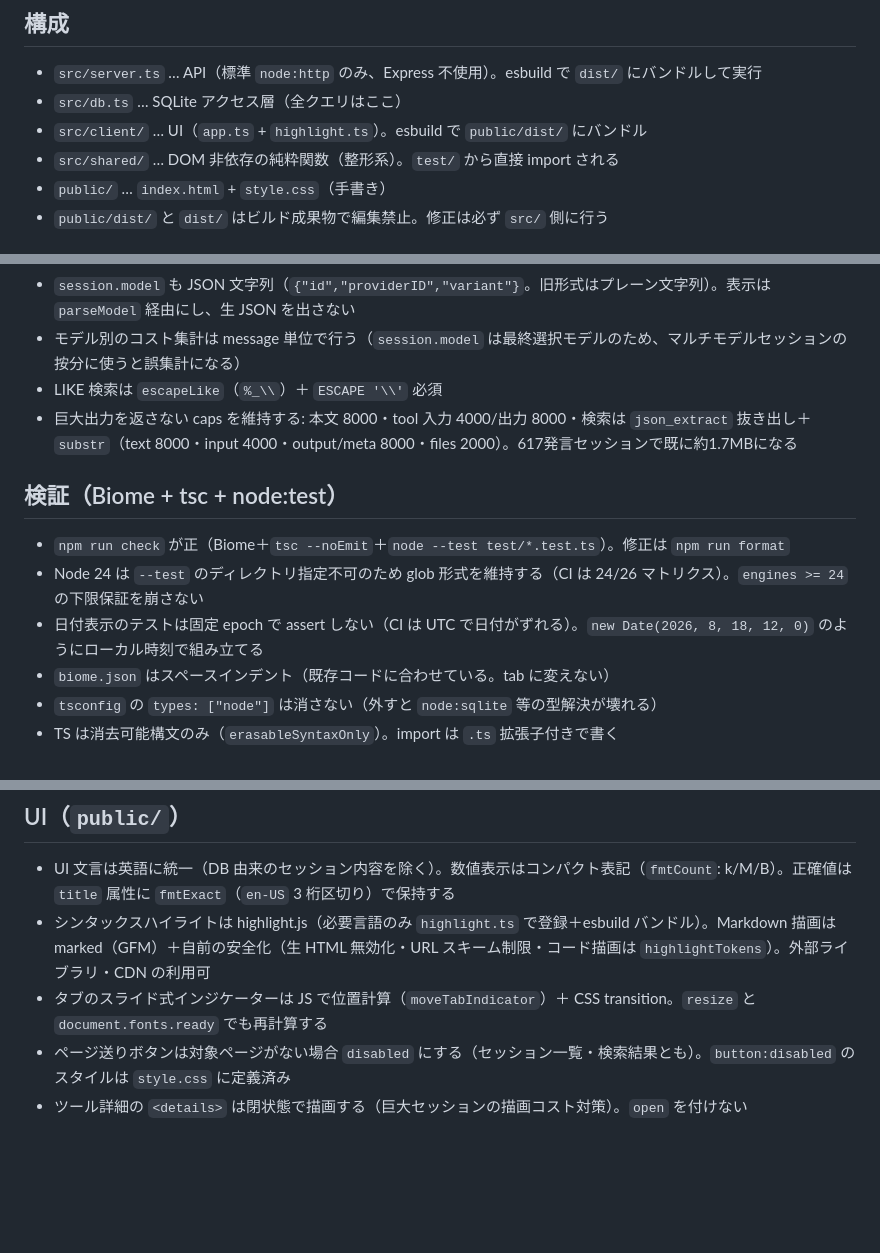
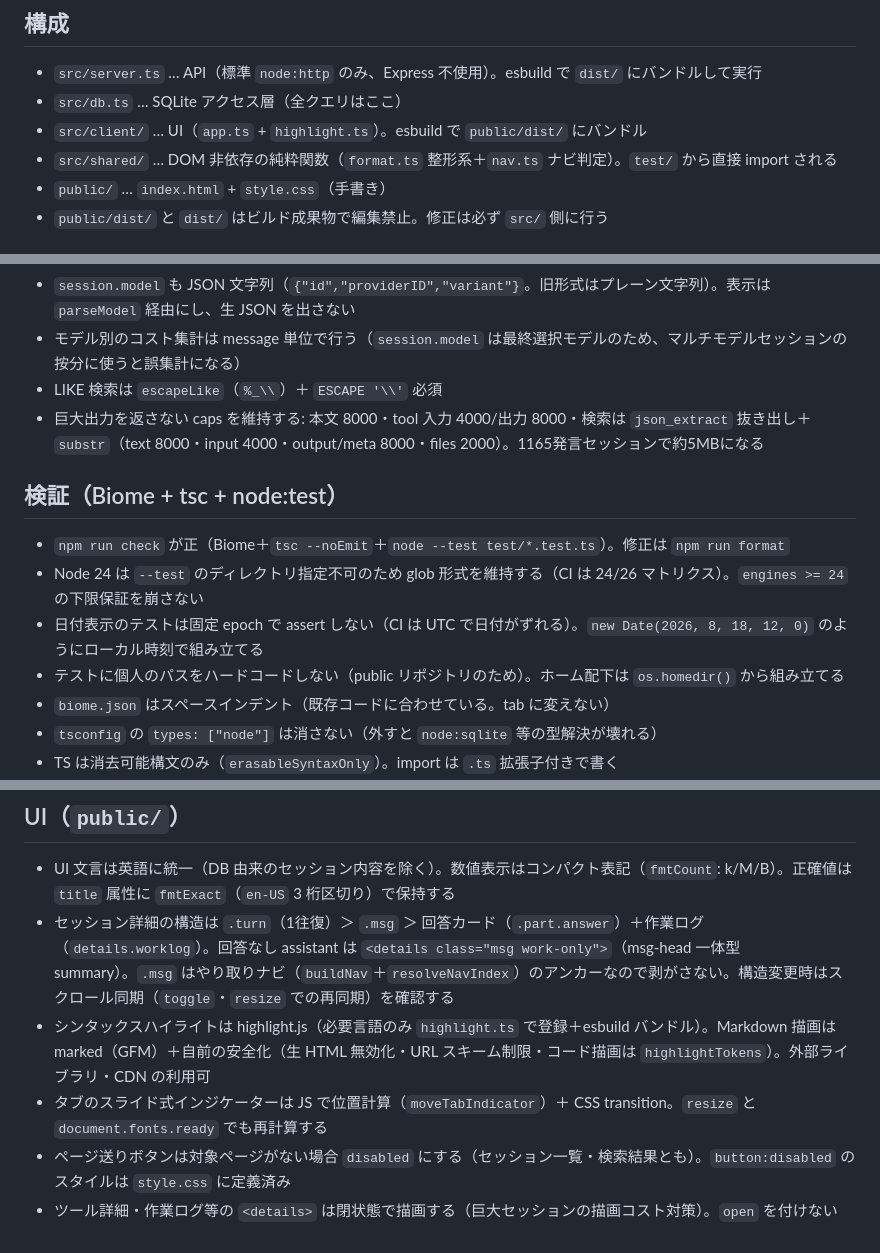
Before and after one commit to fhiraki/opencode-history-viewer, a Markdown page: AGENTS.md, 3 parts joined by grey strips. Rendered like a GitHub page; blank space fills up the shorter version.

Commit message:
AGENTS.mdを現状に合わせて更新（nav・ターン構造・caps実測値）

```diff
--- a/AGENTS.md
+++ b/AGENTS.md
@@ -4,7 +4,7 @@
 - `src/server.ts` … API（標準 `node:http` のみ、Express 不使用）。esbuild で `dist/` にバンドルして実行
 - `src/db.ts` … SQLite アクセス層（全クエリはここ）
 - `src/client/` … UI（`app.ts` + `highlight.ts`）。esbuild で `public/dist/` にバンドル
-- `src/shared/` … DOM 非依存の純粋関数（整形系）。`test/` から直接 import される
+- `src/shared/` … DOM 非依存の純粋関数（`format.ts` 整形系＋`nav.ts` ナビ判定）。`test/` から直接 import される
 - `public/` … `index.html` + `style.css`（手書き）
 - `public/dist/` と `dist/` はビルド成果物で編集禁止。修正は必ず `src/` 側に行う
 
@@ -28,12 +28,13 @@
 - `session.model` も JSON 文字列（`{"id","providerID","variant"}`。旧形式はプレーン文字列）。表示は `parseModel` 経由にし、生 JSON を出さない
 - モデル別のコスト集計は message 単位で行う（`session.model` は最終選択モデルのため、マルチモデルセッションの按分に使うと誤集計になる）
 - LIKE 検索は `escapeLike`（`%_\\`）＋ `ESCAPE '\\'` 必須
-- 巨大出力を返さない caps を維持する: 本文 8000・tool 入力 4000/出力 8000・検索は `json_extract` 抜き出し＋`substr`（text 8000・input 4000・output/meta 8000・files 2000）。617発言セッションで既に約1.7MBになる
+- 巨大出力を返さない caps を維持する: 本文 8000・tool 入力 4000/出力 8000・検索は `json_extract` 抜き出し＋`substr`（text 8000・input 4000・output/meta 8000・files 2000）。1165発言セッションで約5MBになる
 
 ## 検証（Biome + tsc + node:test）
 - `npm run check` が正（Biome＋`tsc --noEmit`＋`node --test test/*.test.ts`）。修正は `npm run format`
 - Node 24 は `--test` のディレクトリ指定不可のため glob 形式を維持する（CI は 24/26 マトリクス）。`engines >= 24` の下限保証を崩さない
 - 日付表示のテストは固定 epoch で assert しない（CI は UTC で日付がずれる）。`new Date(2026, 8, 18, 12, 0)` のようにローカル時刻で組み立てる
+- テストに個人のパスをハードコードしない（public リポジトリのため）。ホーム配下は `os.homedir()` から組み立てる
 - `biome.json` はスペースインデント（既存コードに合わせている。tab に変えない）
 - `tsconfig` の `types: ["node"]` は消さない（外すと `node:sqlite` 等の型解決が壊れる）
 - TS は消去可能構文のみ（`erasableSyntaxOnly`）。import は `.ts` 拡張子付きで書く
@@ -46,7 +47,8 @@
 
 ## UI（`public/`）
 - UI 文言は英語に統一（DB 由来のセッション内容を除く）。数値表示はコンパクト表記（`fmtCount`: k/M/B）。正確値は `title` 属性に `fmtExact`（`en-US` 3 桁区切り）で保持する
+- セッション詳細の構造は `.turn`（1往復）＞ `.msg` ＞ 回答カード（`.part.answer`）＋作業ログ（`details.worklog`）。回答なし assistant は `<details class="msg work-only">`（msg-head 一体型 summary）。`.msg` はやり取りナビ（`buildNav`＋`resolveNavIndex`）のアンカーなので剥がさない。構造変更時はスクロール同期（`toggle`・`resize` での再同期）を確認する
 - シンタックスハイライトは highlight.js（必要言語のみ `highlight.ts` で登録＋esbuild バンドル）。Markdown 描画は marked（GFM）＋自前の安全化（生 HTML 無効化・URL スキーム制限・コード描画は `highlightTokens`）。外部ライブラリ・CDN の利用可
 - タブのスライド式インジケーターは JS で位置計算（`moveTabIndicator`）＋ CSS transition。`resize` と `document.fonts.ready` でも再計算する
 - ページ送りボタンは対象ページがない場合 `disabled` にする（セッション一覧・検索結果とも）。`button:disabled` のスタイルは `style.css` に定義済み
-- ツール詳細の `<details>` は閉状態で描画する（巨大セッションの描画コスト対策）。`open` を付けない
+- ツール詳細・作業ログ等の `<details>` は閉状態で描画する（巨大セッションの描画コスト対策）。`open` を付けない
```
